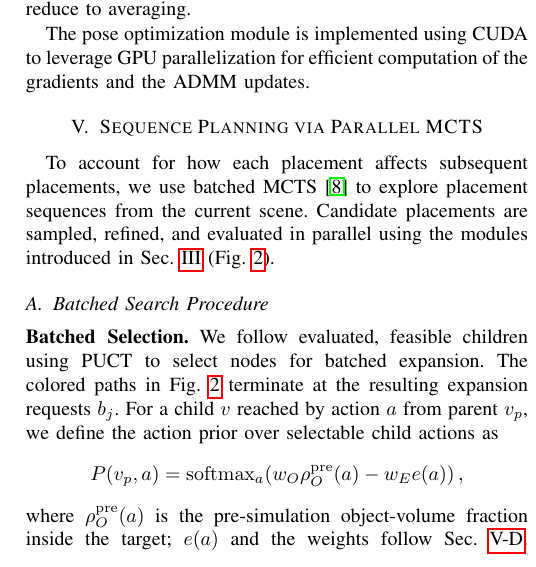
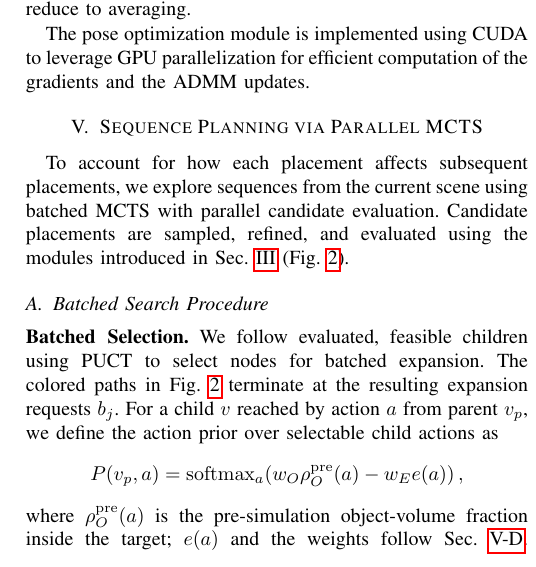
Before and after one commit to Seoki-An/stacking-paper, a LaTeX paper (root.tex, which reads sections/05_sequence_planning.tex): part of one column of page 5 of 7, cut so that both start at the same text. Compiled offline with pdfLaTeX.

Commit message:
Clarify batched MCTS introduction with parallel candidate evaluation

```diff
--- a/sections/05_sequence_planning.tex
+++ b/sections/05_sequence_planning.tex
@@ -1,7 +1,7 @@
 \section{Sequence Planning via Parallel MCTS}\label{sec:sequence_planning}
 
-To account for how each placement affects subsequent placements, we use batched MCTS~\cite{huang2022pmbs} to explore placement sequences from the current scene.
-Candidate placements are sampled, refined, and evaluated in parallel using the modules introduced in Sec.~\ref{sec:overview} (Fig.~\ref{fig:overview}).
+To account for how each placement affects subsequent placements, we explore sequences from the current scene using batched MCTS with parallel candidate evaluation.
+Candidate placements are sampled, refined, and evaluated using the modules introduced in Sec.~\ref{sec:overview} (Fig.~\ref{fig:overview}).
 
 \subsection{Batched Search Procedure}\label{sec:mcts}
 
```
Also changed, not shown: 1 other file.
